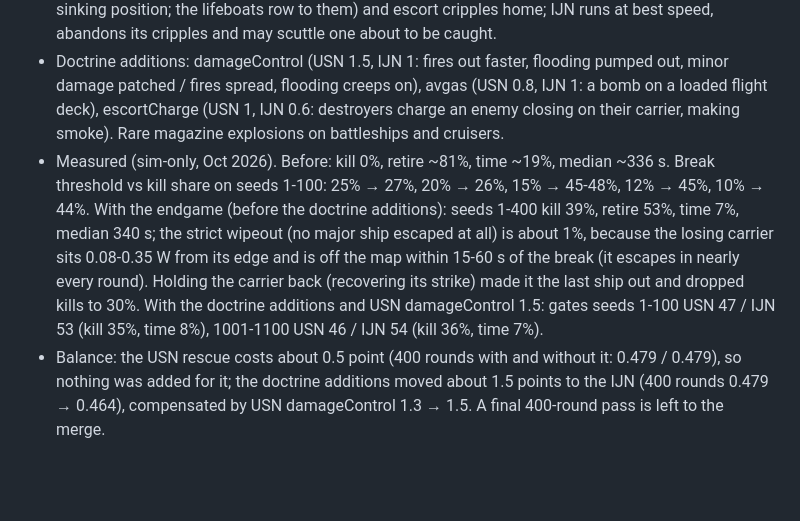
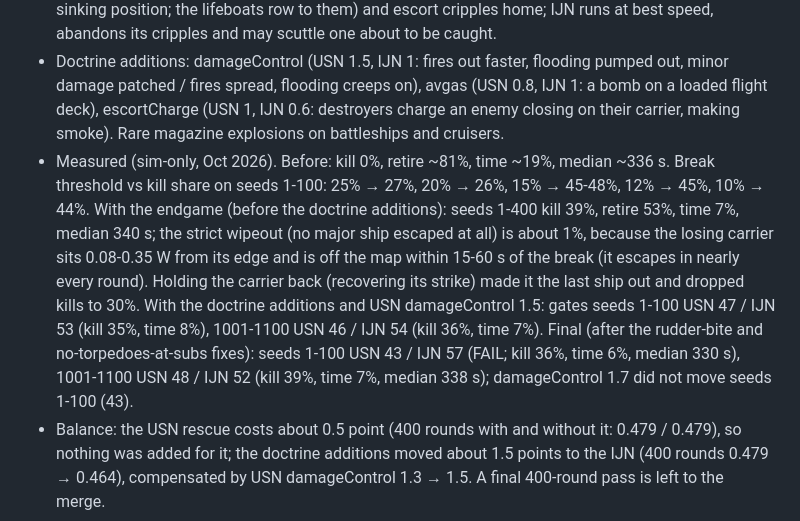
Before and after one commit to vwarr/ww2-fleet-battle, a Markdown page: docs/AI_DESIGN.md, the part around the change. Rendered like a GitHub page; blank space fills up the shorter version.

Commit message:
AI_DESIGN: final gate numbers
Co-Authored-By: Claude Opus 5.5 <noreply@anthropic.com>

```diff
--- a/docs/AI_DESIGN.md
+++ b/docs/AI_DESIGN.md
@@ -137,5 +137,5 @@ Over 100 rounds of randomized fleets for both sides, each nation wins 50 ± 5. N
 - End reasons: the side with no CV / BB / CA / DD left is out; `kill` when its last one was sunk, `retire` when its last one left the map. The time limit stretches up to 150 s for a pursuit.
 - Nations (doctrine flags, no hidden handicaps): USN destroyers pick up survivors (sim tasks from the sinking position; the lifeboats row to them) and escort cripples home; IJN runs at best speed, abandons its cripples and may scuttle one about to be caught.
 - Doctrine additions: damageControl (USN 1.5, IJN 1: fires out faster, flooding pumped out, minor damage patched / fires spread, flooding creeps on), avgas (USN 0.8, IJN 1: a bomb on a loaded flight deck), escortCharge (USN 1, IJN 0.6: destroyers charge an enemy closing on their carrier, making smoke). Rare magazine explosions on battleships and cruisers.
-- Measured (sim-only, Oct 2026). Before: kill 0%, retire ~81%, time ~19%, median ~336 s. Break threshold vs kill share on seeds 1-100: 25% → 27%, 20% → 26%, 15% → 45-48%, 12% → 45%, 10% → 44%. With the endgame (before the doctrine additions): seeds 1-400 kill 39%, retire 53%, time 7%, median 340 s; the strict wipeout (no major ship escaped at all) is about 1%, because the losing carrier sits 0.08-0.35 W from its edge and is off the map within 15-60 s of the break (it escapes in nearly every round). Holding the carrier back (recovering its strike) made it the last ship out and dropped kills to 30%. With the doctrine additions and USN damageControl 1.5: gates seeds 1-100 USN 47 / IJN 53 (kill 35%, time 8%), 1001-1100 USN 46 / IJN 54 (kill 36%, time 7%).
+- Measured (sim-only, Oct 2026). Before: kill 0%, retire ~81%, time ~19%, median ~336 s. Break threshold vs kill share on seeds 1-100: 25% → 27%, 20% → 26%, 15% → 45-48%, 12% → 45%, 10% → 44%. With the endgame (before the doctrine additions): seeds 1-400 kill 39%, retire 53%, time 7%, median 340 s; the strict wipeout (no major ship escaped at all) is about 1%, because the losing carrier sits 0.08-0.35 W from its edge and is off the map within 15-60 s of the break (it escapes in nearly every round). Holding the carrier back (recovering its strike) made it the last ship out and dropped kills to 30%. With the doctrine additions and USN damageControl 1.5: gates seeds 1-100 USN 47 / IJN 53 (kill 35%, time 8%), 1001-1100 USN 46 / IJN 54 (kill 36%, time 7%). Final (after the rudder-bite and no-torpedoes-at-subs fixes): seeds 1-100 USN 43 / IJN 57 (FAIL; kill 36%, time 6%, median 330 s), 1001-1100 USN 48 / IJN 52 (kill 39%, time 7%, median 338 s); damageControl 1.7 did not move seeds 1-100 (43).
 - Balance: the USN rescue costs about 0.5 point (400 rounds with and without it: 0.479 / 0.479), so nothing was added for it; the doctrine additions moved about 1.5 points to the IJN (400 rounds 0.479 → 0.464), compensated by USN damageControl 1.3 → 1.5. A final 400-round pass is left to the merge.
```
